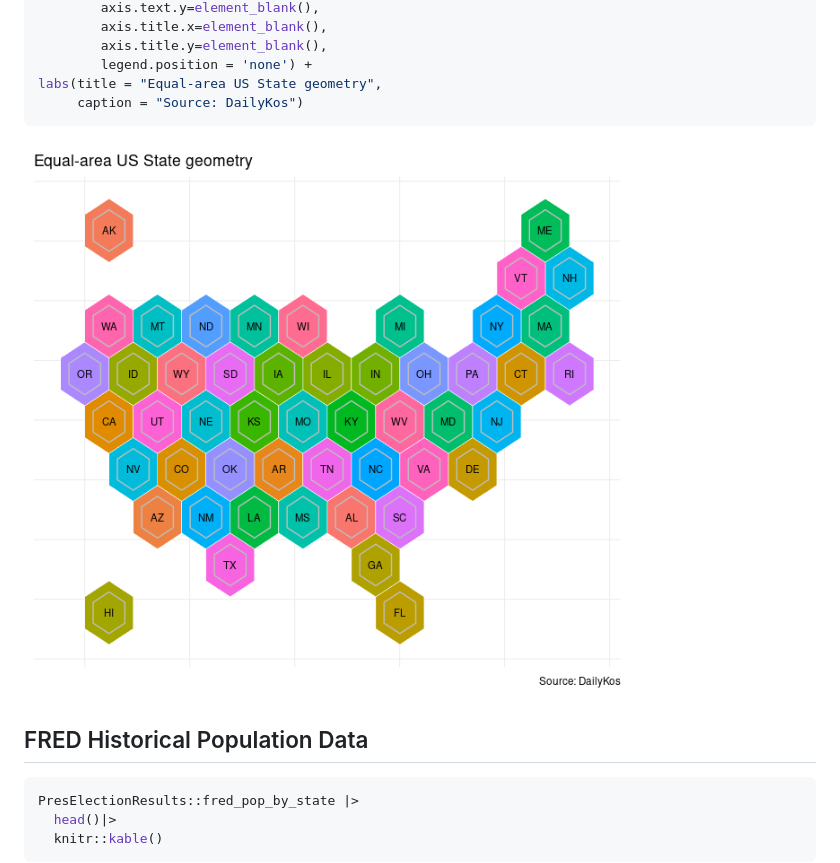
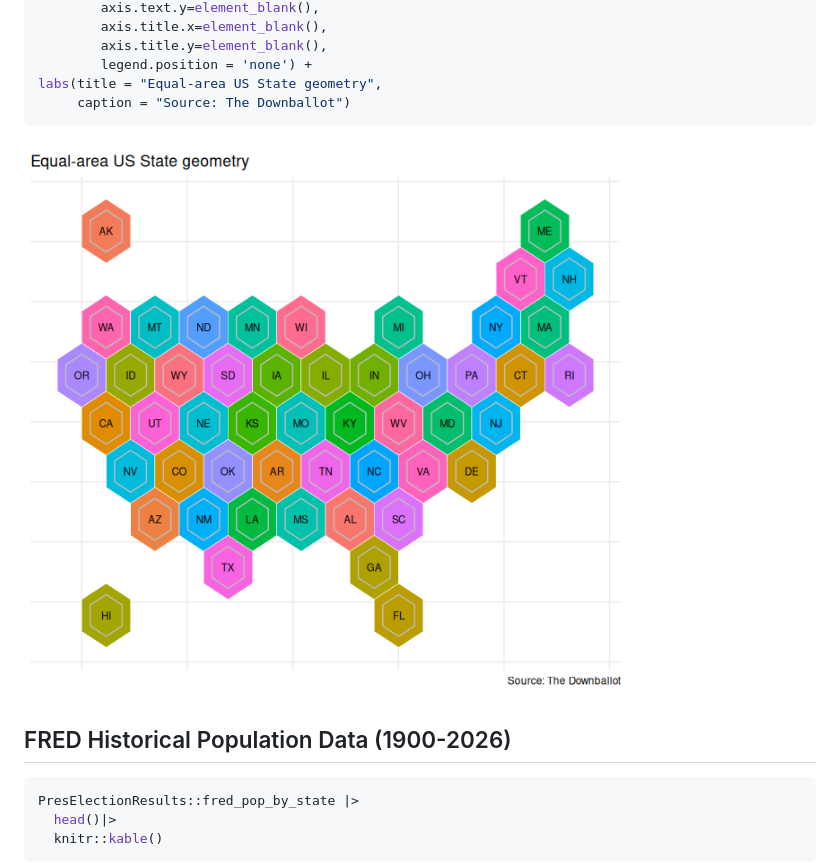
Before and after one commit to jaytimm/PresElectionResults, a Markdown page: README.md, the part around one of its changes. GitHub-like rendering; pictures changed too: figure-markdown_github/unnamed-chunk-8-1.png (added).

````diff
--- a/README.md
+++ b/README.md
@@ -149,12 +107,12 @@ PresElectionResults::xsf_TileOutv10 %>%
         axis.title.y=element_blank(),
         legend.position = 'none') +
 labs(title = "Equal-area US State geometry",
-     caption = "Source: DailyKos")
+     caption = "Source: The Downballot")
 ```
 
-![](figure-markdown_github/unnamed-chunk-10-1.png)
+![](figure-markdown_github/unnamed-chunk-8-1.png)
 
-## FRED Historical Population Data
+## FRED Historical Population Data (1900-2026)
 
 ``` r
 PresElectionResults::fred_pop_by_state |>
````
Also changed, not shown: other parts of README.md (+37 -79 lines), 2 other files.
